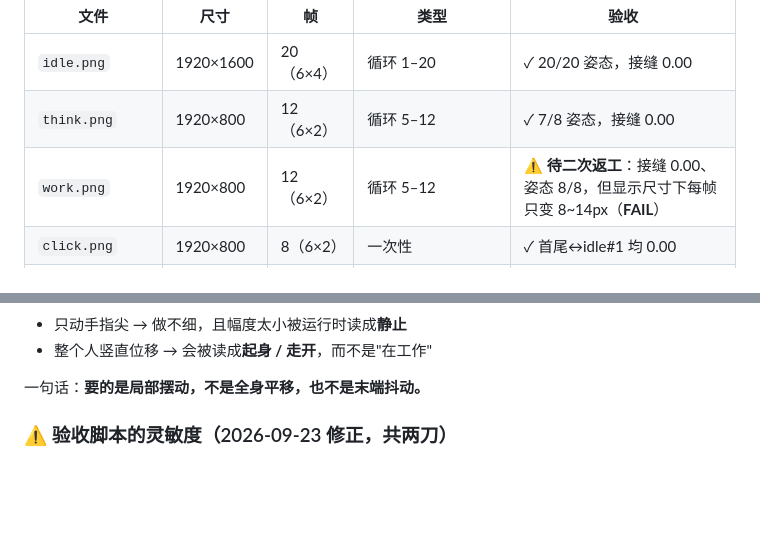
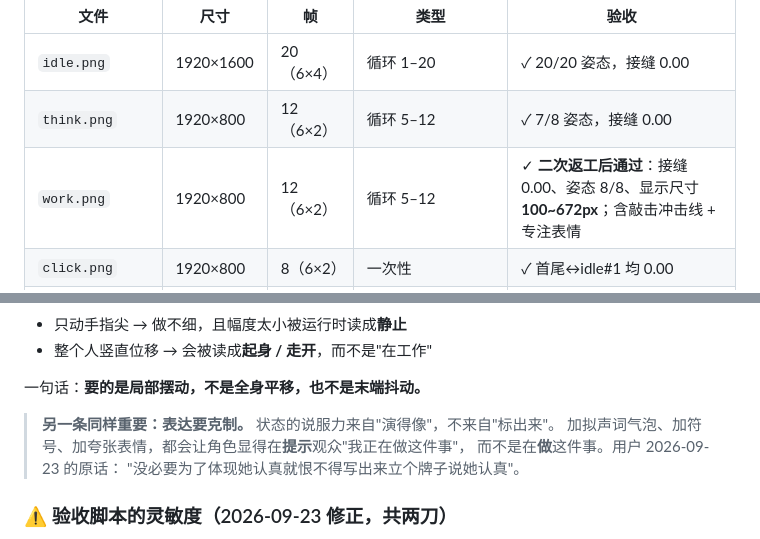
Before and after one commit to xuejh9-png/deepseek-whale-girl, a Markdown page: ASSET_SPEC.md, 2 parts joined by grey strips. Rendered like a GitHub page; blank space fills up the shorter version.

```diff
--- a/ASSET_SPEC.md
+++ b/ASSET_SPEC.md
@@ -110,7 +110,7 @@
 |---|---|---|---|---|
 | `idle.png` | 1920×1600 | 20（6×4） | 循环 1–20 | ✓ 20/20 姿态，接缝 0.00 |
 | `think.png` | 1920×800 | 12（6×2） | 循环 5–12 | ✓ 7/8 姿态，接缝 0.00 |
-| `work.png` | 1920×800 | 12（6×2） | 循环 5–12 | ⚠ **待二次返工**：接缝 0.00、姿态 8/8，但显示尺寸下每帧只变 8~14px（**FAIL**）|
+| `work.png` | 1920×800 | 12（6×2） | 循环 5–12 | ✓ **二次返工后通过**：接缝 0.00、姿态 8/8、显示尺寸 **100~672px**；含敲击冲击线 + 专注表情 |
 | `click.png` | 1920×800 | 8（6×2） | 一次性 | ✓ 首尾↔idle#1 均 0.00 |
 | `jump.png` | 1920×1200 | 14（6×3） | 一次性，`airborneFrame: 7` | ✓ 离地 005–009（脚底 323→271→332） |
 | `drag.png` | 1920×800 | 12（6×2） | 开场 1–4 + 循环 5–12 | ✓ 8/8 姿态；001 接地、002 起离地 |
@@ -208,6 +232,11 @@
 - 整个人竖直位移 → 会被读成**起身 / 走开**，而不是"在工作"
 
 一句话：**要的是局部摆动，不是全身平移，也不是末端抖动。**
+
+> **另一条同样重要：表达要克制。** 状态的说服力来自"演得像"，不来自"标出来"。
+> 加拟声词气泡、加符号、加夸张表情，都会让角色显得在**提示**观众"我正在做这件事"，
+> 而不是在**做**这件事。用户 2026-09-23 的原话：
+> "没必要为了体现她认真就恨不得写出来立个牌子说她认真"。
 
 ### ⚠️ 验收脚本的灵敏度（2026-09-23 修正，共两刀）
 
```
Also changed, not shown: other parts of ASSET_SPEC.md (+31 -7 lines), README.md (+0 -7 lines), assets/pet/work.png, docs/work-返工前后对比.png (added).
